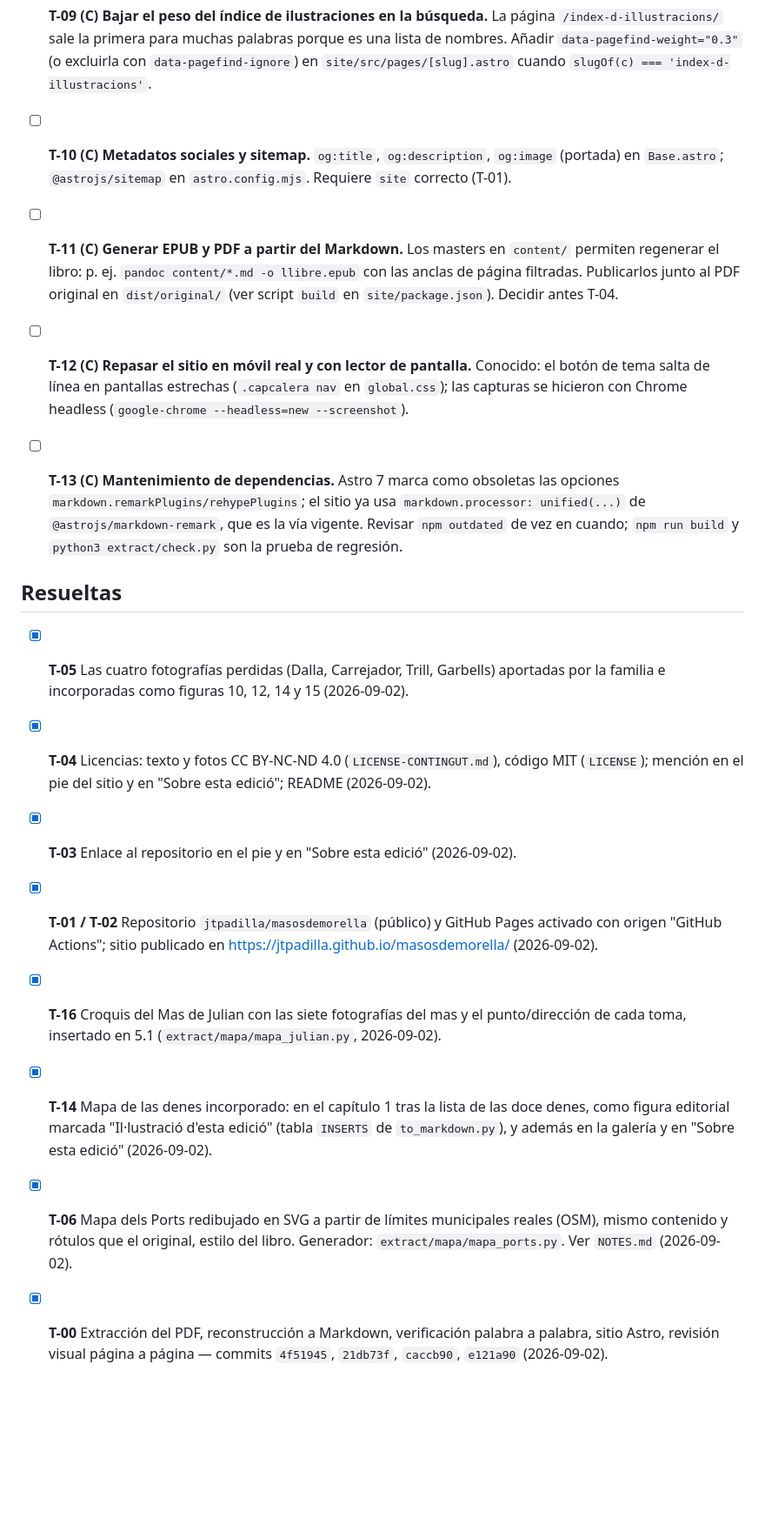
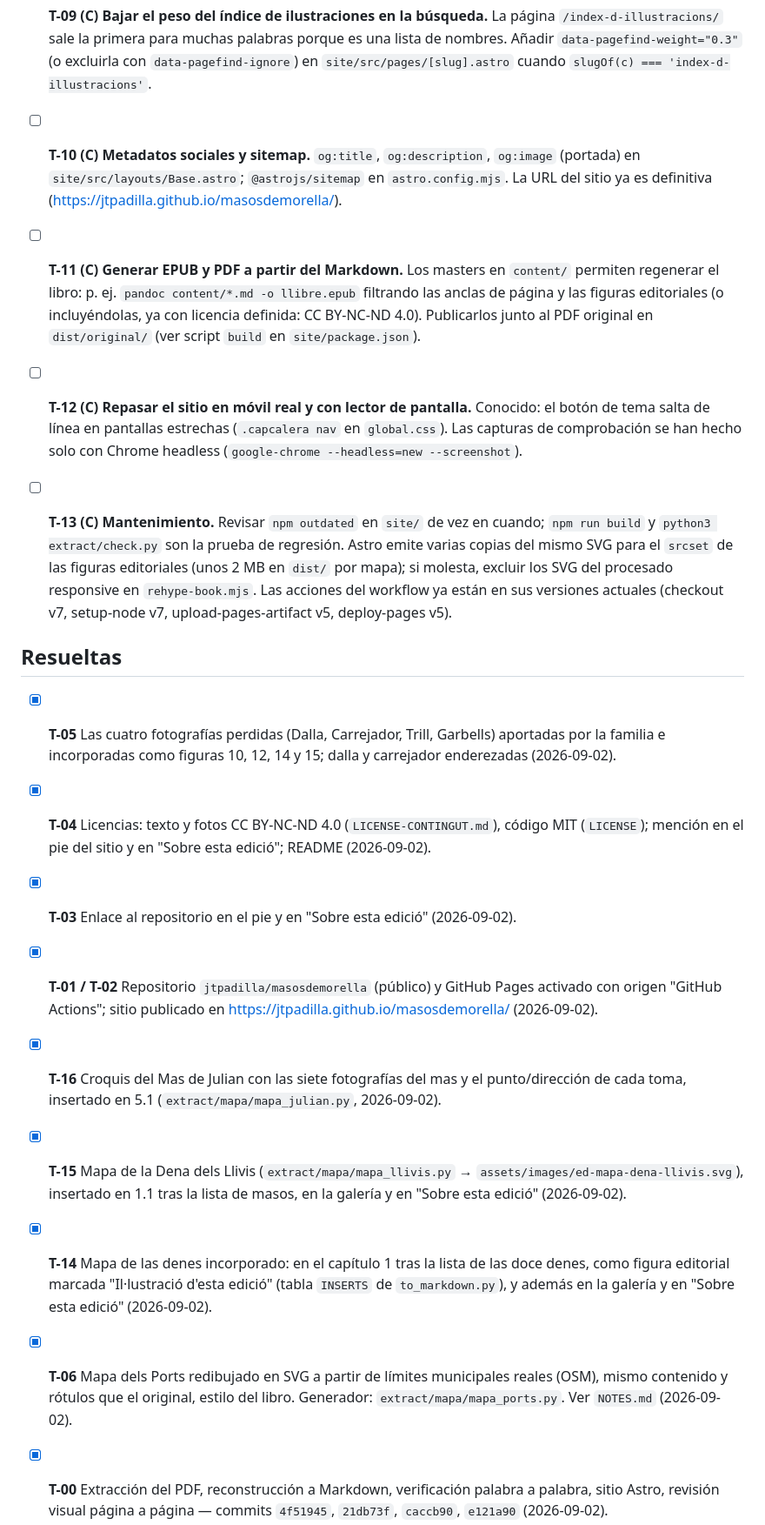
Before and after one commit to jtpadilla/masosdemorella, a Markdown page: TODO.md, the part around one of its changes. Shown at 87% size. GitHub-like rendering; blank space fills up the shorter version.

```diff
--- a/TODO.md
+++ b/TODO.md
@@ -38,45 +42,41 @@ Prioridad: **A** = bloquea la publicación · **B** = mejora clara · **C** = op
   cuando `slugOf(c) === 'index-d-illustracions'`.
 
 - [ ] **T-10 (C) Metadatos sociales y sitemap.**
-  `og:title`, `og:description`, `og:image` (portada) en `Base.astro`; `@astrojs/sitemap` en `astro.config.mjs`.
-  Requiere `site` correcto (T-01).
+  `og:title`, `og:description`, `og:image` (portada) en `site/src/layouts/Base.astro`; `@astrojs/sitemap` en
+  `astro.config.mjs`. La URL del sitio ya es definitiva (https://jtpadilla.github.io/masosdemorella/).
 
 - [ ] **T-11 (C) Generar EPUB y PDF a partir del Markdown.**
-  Los masters en `content/` permiten regenerar el libro: p. ej. `pandoc content/*.md -o llibre.epub` con las
-  anclas de página filtradas. Publicarlos junto al PDF original en `dist/original/` (ver script `build` en
-  `site/package.json`). Decidir antes T-04.
+  Los masters en `content/` permiten regenerar el libro: p. ej. `pandoc content/*.md -o llibre.epub` filtrando las
+  anclas de página y las figuras editoriales (o incluyéndolas, ya con licencia definida: CC BY-NC-ND 4.0). Publicarlos
+  junto al PDF original en `dist/original/` (ver script `build` en `site/package.json`).
 
 - [ ] **T-12 (C) Repasar el sitio en móvil real y con lector de pantalla.**
-  Conocido: el botón de tema salta de línea en pantallas estrechas (`.capcalera nav` en `global.css`); las
-  capturas se hicieron con Chrome headless (`google-chrome --headless=new --screenshot`).
+  Conocido: el botón de tema salta de línea en pantallas estrechas (`.capcalera nav` en `global.css`). Las capturas de
+  comprobación se han hecho solo con Chrome headless (`google-chrome --headless=new --screenshot`).
 
-- [ ] **T-13 (C) Mantenimiento de dependencias.**
-  Astro 7 marca como obsoletas las opciones `markdown.remarkPlugins/rehypePlugins`; el sitio ya usa
-  `markdown.processor: unified(...)` de `@astrojs/markdown-remark`, que es la vía vigente. Revisar `npm outdated`
-  de vez en cuando; `npm run build` y `python3 extract/check.py` son la prueba de regresión.
+- [ ] **T-13 (C) Mantenimiento.**
+  Revisar `npm outdated` en `site/` de vez en cuando; `npm run build` y `python3 extract/check.py` son la prueba de
+  regresión. Astro emite varias copias del mismo SVG para el `srcset` de las figuras editoriales (unos 2 MB en `dist/`
+  por mapa); si molesta, excluir los SVG del procesado responsive en `rehype-book.mjs`. Las acciones del workflow ya
+  están en sus versiones actuales (checkout v7, setup-node v7, upload-pages-artifact v5, deploy-pages v5).
 
 ## Resueltas
 
 - [x] **T-05** Las cuatro fotografías perdidas (Dalla, Carrejador, Trill, Garbells) aportadas por la familia e
-  incorporadas como figuras 10, 12, 14 y 15 (2026-09-02).
-
+  incorporadas como figuras 10, 12, 14 y 15; dalla y carrejador enderezadas (2026-09-02).
 - [x] **T-04** Licencias: texto y fotos CC BY-NC-ND 4.0 (`LICENSE-CONTINGUT.md`), código MIT (`LICENSE`);
   mención en el pie del sitio y en "Sobre esta edició"; README (2026-09-02).
-
 - [x] **T-03** Enlace al repositorio en el pie y en "Sobre esta edició" (2026-09-02).
-
 - [x] **T-01 / T-02** Repositorio `jtpadilla/masosdemorella` (público) y GitHub Pages activado con origen
   "GitHub Actions"; sitio publicado en https://jtpadilla.github.io/masosdemorella/ (2026-09-02).
-
 - [x] **T-16** Croquis del Mas de Julian con las siete fotografías del mas y el punto/dirección de cada toma,
   insertado en 5.1 (`extract/mapa/mapa_julian.py`, 2026-09-02).
-
+- [x] **T-15** Mapa de la Dena dels Llivis (`extract/mapa/mapa_llivis.py` → `assets/images/ed-mapa-dena-llivis.svg`),
+  insertado en 1.1 tras la lista de masos, en la galería y en "Sobre esta edició" (2026-09-02).
 - [x] **T-14** Mapa de las denes incorporado: en el capítulo 1 tras la lista de las doce denes, como figura editorial
   marcada "Il·lustració d'esta edició" (tabla `INSERTS` de `to_markdown.py`), y además en la galería y en "Sobre esta
   edició" (2026-09-02).
-
 - [x] **T-06** Mapa dels Ports redibujado en SVG a partir de límites municipales reales (OSM), mismo contenido y
   rótulos que el original, estilo del libro. Generador: `extract/mapa/mapa_ports.py`. Ver `NOTES.md` (2026-09-02).
-
 - [x] **T-00** Extracción del PDF, reconstrucción a Markdown, verificación palabra a palabra, sitio Astro, revisión
   visual página a página — commits `4f51945`, `21db73f`, `caccb90`, `e121a90` (2026-09-02).
```
Also changed, not shown: other parts of TODO.md (+20 -16 lines).
